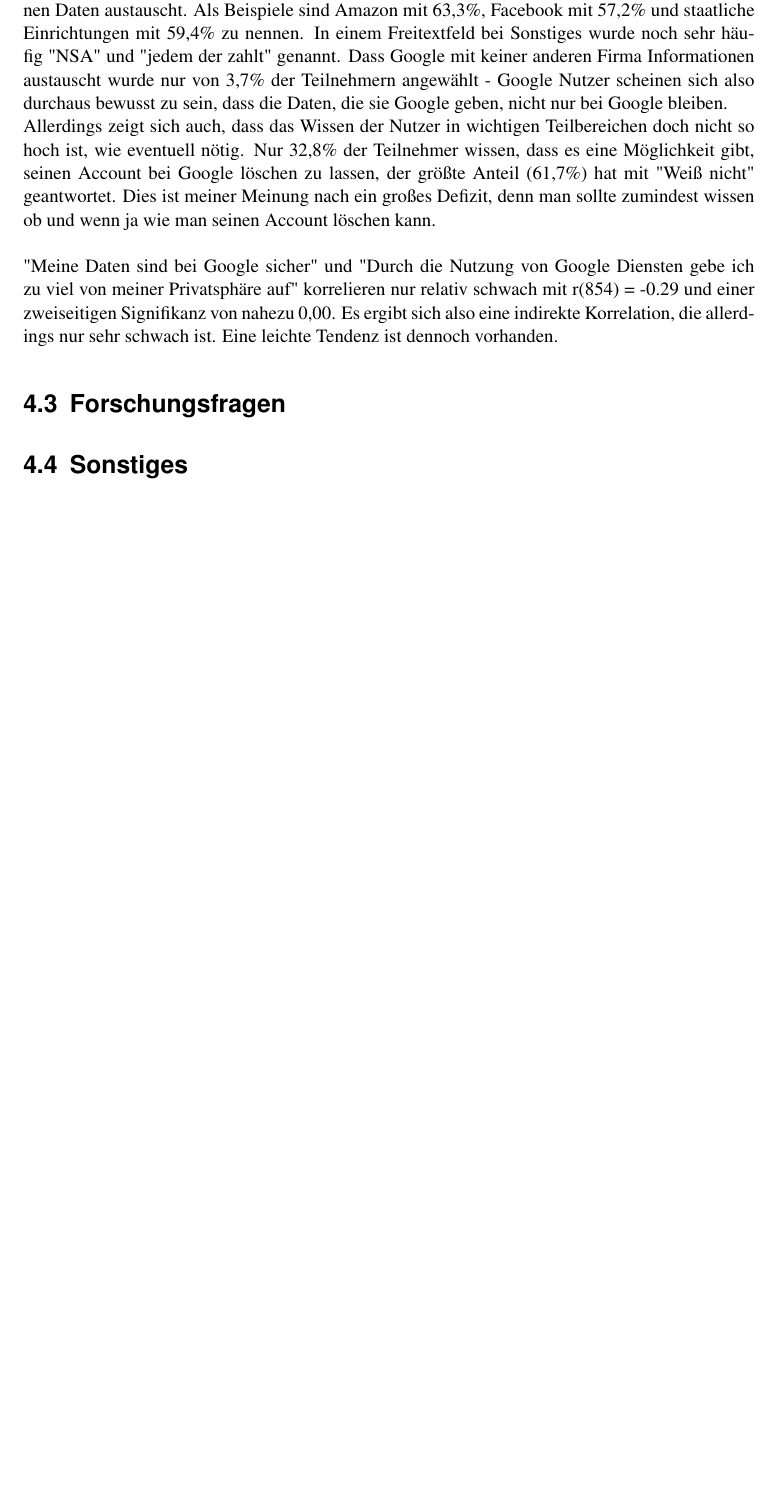
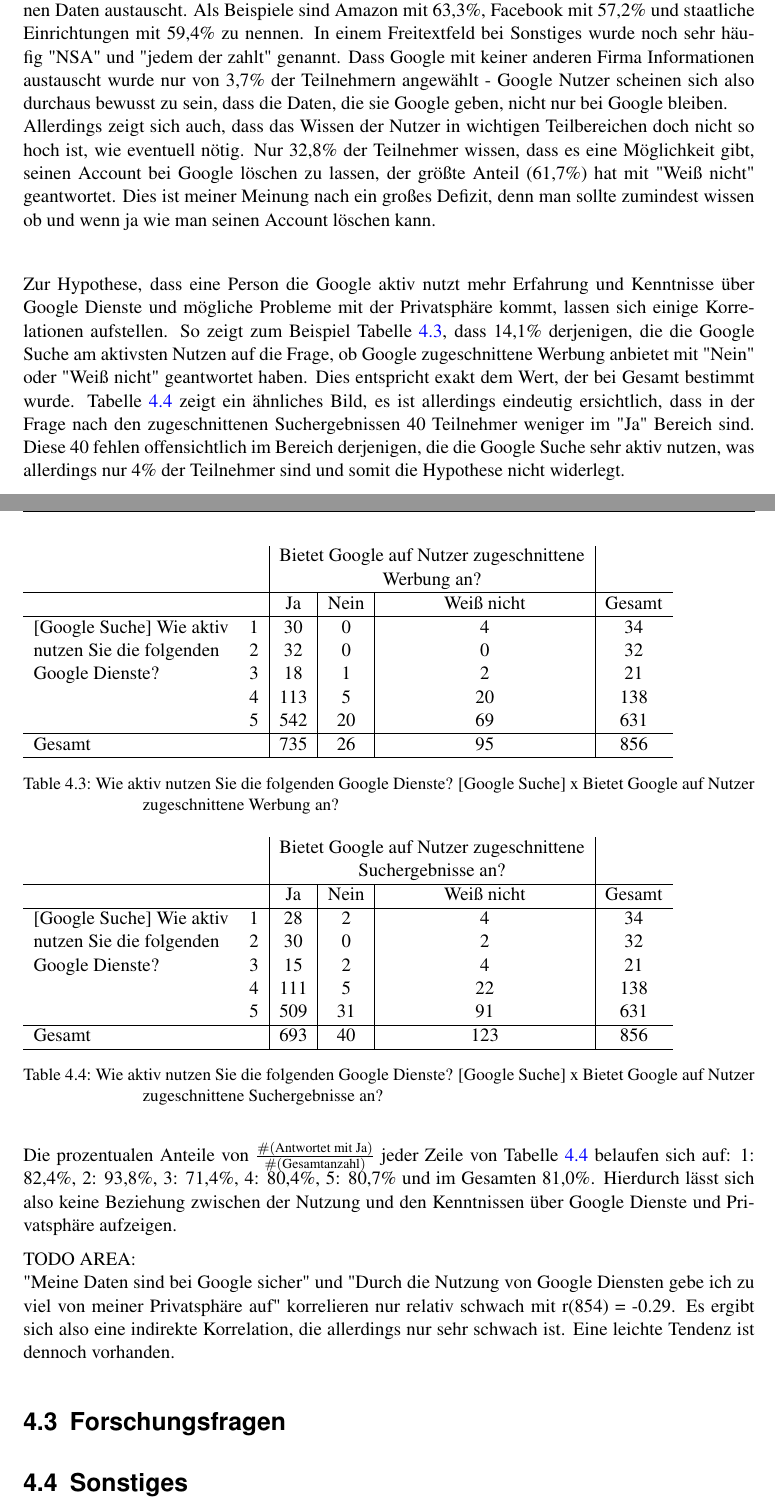
Before and after one commit to ohaz/bachelorthesis, a LaTeX thesis (thesis.tex, which reads header.tex, results.tex): part of page 19 of 26 before the commit and two parts of pages 19 and 20 of 28 after it, the two joined at a grey line, cut so that both start at the same text, the shorter picture padded with empty space. Compiled offline with pdfLaTeX.

Commit message:
new stuff

```diff
--- a/header.tex
+++ b/header.tex
@@ -121,6 +121,8 @@
 	\hyphenation{donothyphenatethisword}
 	% Longtables
 	\usepackage{longtable}
+	% multicolumn
+	\usepackage{multirow}
 
 % Commands
 	% new introduced terms
--- a/results.tex
+++ b/results.tex
@@ -99,9 +99,42 @@ Auch das Wissen der Umfrageteilnehmer zu Google ist zum Großteil gut. So wissen
 	\caption{Anbieten von zugeschnittener Werbung und Suchergebnissen von Seiten Googles}\label{fittingAdsAndSearch}
 \end{table}\\
 Die Antworten zu der Frage "Mit welchen großen Firmen bzw. Organisationen tauscht Google Ihrer Meinung nach im Allgemeinen Daten über die Nutzer aus?" zeigen ein interessantes Ergebnis auf - ein großer Anteil der Teilnehmer glaubt, dass Google mit sehr vielen anderen Organisationen Daten austauscht. Als Beispiele sind Amazon mit 63,3\%, Facebook mit 57,2\% und staatliche Einrichtungen mit 59,4\% zu nennen. In einem Freitextfeld bei Sonstiges wurde noch sehr häufig "NSA" und "jedem der zahlt" genannt. Dass Google mit keiner anderen Firma Informationen austauscht wurde nur von 3,7\% der Teilnehmern angewählt - Google Nutzer scheinen sich also durchaus bewusst zu sein, dass die Daten, die sie Google geben, nicht nur bei Google bleiben.\\
-Allerdings zeigt sich auch, dass das Wissen der Nutzer in wichtigen Teilbereichen doch nicht so hoch ist, wie eventuell nötig. Nur 32,8\% der  Teilnehmer wissen, dass es eine Möglichkeit gibt, seinen Account bei Google löschen zu lassen, der größte Anteil (61,7\%) hat mit "Weiß nicht" geantwortet. Dies ist meiner Meinung nach ein großes Defizit, denn man sollte zumindest wissen ob und wenn ja wie man seinen Account löschen kann.
-\\
-\\"Meine Daten sind bei Google sicher" und "Durch die Nutzung von Google Diensten gebe ich zu viel von meiner Privatsphäre auf" korrelieren nur relativ schwach mit r(854) = -0.29 und einer zweiseitigen Signifikanz von nahezu 0,00. Es ergibt sich also eine indirekte Korrelation, die allerdings nur sehr schwach ist. Eine leichte Tendenz ist dennoch vorhanden.
+Allerdings zeigt sich auch, dass das Wissen der Nutzer in wichtigen Teilbereichen doch nicht so hoch ist, wie eventuell nötig. Nur 32,8\% der  Teilnehmer wissen, dass es eine Möglichkeit gibt, seinen Account bei Google löschen zu lassen, der größte Anteil (61,7\%) hat mit "Weiß nicht" geantwortet. Dies ist meiner Meinung nach ein großes Defizit, denn man sollte zumindest wissen ob und wenn ja wie man seinen Account löschen kann.\\
+
+Zur Hypothese, dass eine Person die Google aktiv nutzt mehr Erfahrung und Kenntnisse über Google Dienste und mögliche Probleme mit der Privatsphäre kommt, lassen sich einige Korrelationen aufstellen. So zeigt zum Beispiel Tabelle \ref{4ssearchads}, dass 14,1\% derjenigen, die die Google Suche am aktivsten Nutzen auf die Frage, ob Google zugeschnittene Werbung anbietet mit "Nein" oder "Weiß nicht" geantwortet haben. Dies entspricht exakt dem Wert, der bei Gesamt bestimmt wurde. Tabelle \ref{4ssearchsearch} zeigt ein ähnliches Bild, es ist allerdings eindeutig ersichtlich, dass in der Frage nach den zugeschnittenen Suchergebnissen 40 Teilnehmer weniger im "Ja" Bereich sind. Diese 40 fehlen offensichtlich im Bereich derjenigen, die die Google Suche sehr aktiv nutzen, was allerdings nur 4\% der Teilnehmer sind und somit die Hypothese nicht widerlegt.\\
+Die prozentualen Anteile von $\frac{\#(\text{Antwortet mit Ja})}{\#(\text{Gesamtanzahl})}$ jeder Zeile von Tabelle \ref{4ssearchsearch} belaufen sich auf: 1: 82,4\%, 2: 93,8\%, 3: 71,4\%, 4: 80,4\%, 5: 80,7\% und im Gesamten 81,0\%. Hierdurch lässt sich also keine Beziehung zwischen der Nutzung und den Kenntnissen über Google Dienste und Privatsphäre aufzeigen.
+
+\begin{table}
+	\begin{tabular}[]{ l c | c | c | c | c }
+	& & \multicolumn{3}{c |}{Bietet Google auf Nutzer zugeschnittene} &\\
+	& & \multicolumn{3}{c |}{Werbung an?} &\\ \hline
+	& & Ja & Nein & Weiß nicht & Gesamt\\ \hline
+	[Google Suche] Wie aktiv& 1 & 30 & 0 & 4 & 34\\
+	nutzen Sie die folgenden& 2 & 32 & 0 & 0 & 32\\
+	Google Dienste?& 3 & 18 & 1 & 2 & 21\\
+	& 4 & 113 & 5 & 20 & 138\\
+	& 5 & 542 & 20 & 69 & 631\\ \hline
+	Gesamt & & 735 & 26 & 95 & 856\\ \hline
+	\end{tabular}
+	\caption{Wie aktiv nutzen Sie die folgenden Google Dienste? [Google Suche] x Bietet Google auf Nutzer zugeschnittene Werbung an?}\label{4ssearchads}
+\end{table}
+\begin{table}
+	\begin{tabular}[]{ l c | c | c | c | c }
+	& & \multicolumn{3}{c |}{Bietet Google auf Nutzer zugeschnittene} &\\
+	& & \multicolumn{3}{c |}{Suchergebnisse an?} &\\ \hline
+	& & Ja & Nein & Weiß nicht & Gesamt\\ \hline
+	[Google Suche] Wie aktiv& 1 & 28 & 2 & 4 & 34\\
+	nutzen Sie die folgenden& 2 & 30 & 0 & 2 & 32\\
+	Google Dienste?& 3 & 15 & 2 & 4 & 21\\
+	& 4 & 111 & 5 & 22 & 138\\
+	& 5 & 509 & 31 & 91 & 631\\ \hline
+	Gesamt & & 693 & 40 & 123 & 856\\ \hline
+	\end{tabular}
+	\caption{Wie aktiv nutzen Sie die folgenden Google Dienste? [Google Suche] x Bietet Google auf Nutzer zugeschnittene Suchergebnisse an?}\label{4ssearchsearch}
+\end{table}
+
+TODO AREA:\\
+"Meine Daten sind bei Google sicher" und "Durch die Nutzung von Google Diensten gebe ich zu viel von meiner Privatsphäre auf" korrelieren nur relativ schwach mit r(854) = -0.29. Es ergibt sich also eine indirekte Korrelation, die allerdings nur sehr schwach ist. Eine leichte Tendenz ist dennoch vorhanden.
 
 \section{Forschungsfragen}
 
```
Also changed, not shown: citations.bib (+4 -4 lines), methodology.tex (+1 -1 lines).
